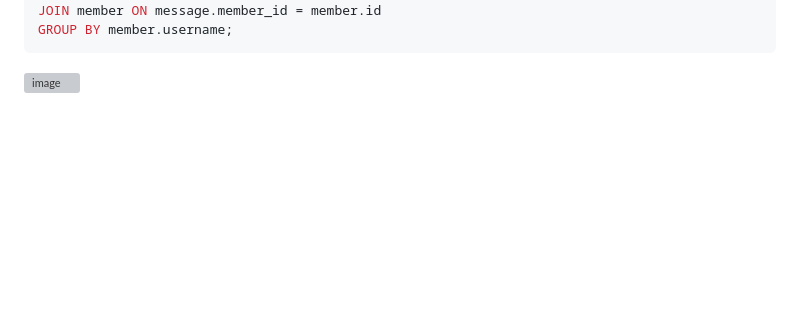
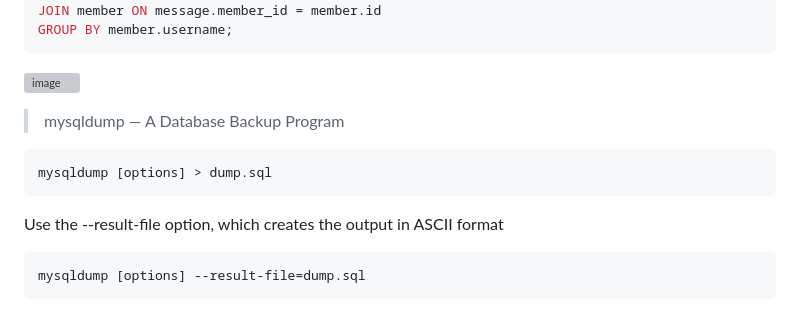
Before and after one commit to bibbygreen/webtest, a Markdown page: week5/README.md, the part around the change. Drawn GitHub-style; blank space fills up the shorter version; grey boxes are pictures that could not be loaded.

````diff
--- a/week5/README.md
+++ b/week5/README.md
@@ -181,3 +181,14 @@ JOIN member ON message.member_id = member.id
 GROUP BY member.username;
 ```
 ![image](https://github.com/bibbygreen/wehelp_5th/assets/54356660/9ab0b5bf-4930-4d27-a5f9-8d52d278b10e)
+
+
+> mysqldump — A Database Backup Program
+```powershell
+mysqldump [options] > dump.sql
+```
+
+Use the --result-file option, which creates the output in ASCII format
+```powershell
+mysqldump [options] --result-file=dump.sql
+```
````
